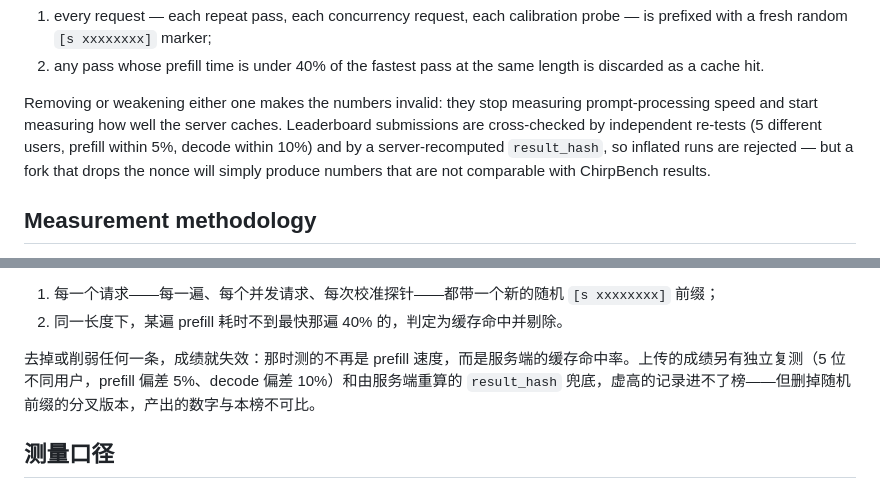
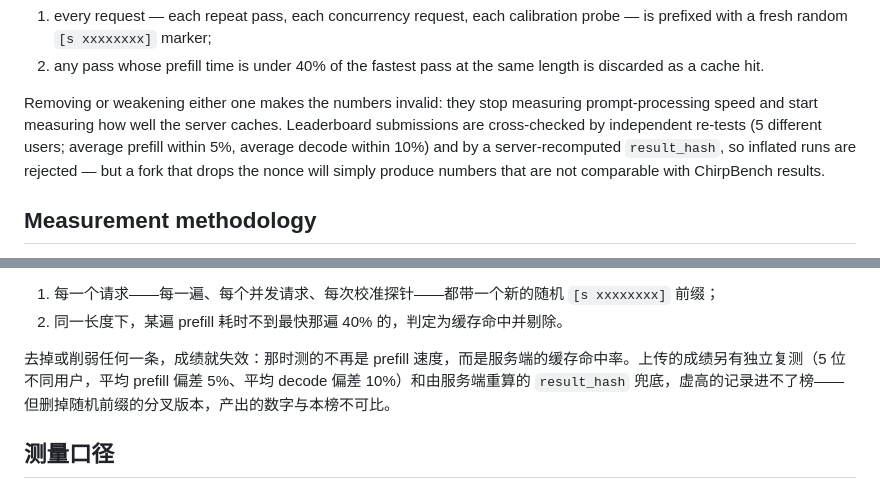
Before and after one commit to 2ndBossLin/chirpbench-client, a Markdown page: README.md, 2 parts joined by grey strips. Rendered like a GitHub page.

Commit message:
Retest arbitration compares overall averages, not per-point deviations

```diff
--- a/README.md
+++ b/README.md
@@ -88,7 +88,7 @@ So `index.html` does two things, and both are part of the measurement definition
 1. every request — each repeat pass, each concurrency request, each calibration probe — is prefixed with a fresh random `[s xxxxxxxx]` marker;
 2. any pass whose prefill time is under 40% of the fastest pass at the same length is discarded as a cache hit.
 
-Removing or weakening either one makes the numbers invalid: they stop measuring prompt-processing speed and start measuring how well the server caches. Leaderboard submissions are cross-checked by independent re-tests (5 different users, prefill within 5%, decode within 10%) and by a server-recomputed `result_hash`, so inflated runs are rejected — but a fork that drops the nonce will simply produce numbers that are not comparable with ChirpBench results.
+Removing or weakening either one makes the numbers invalid: they stop measuring prompt-processing speed and start measuring how well the server caches. Leaderboard submissions are cross-checked by independent re-tests (5 different users; average prefill within 5%, average decode within 10%) and by a server-recomputed `result_hash`, so inflated runs are rejected — but a fork that drops the nonce will simply produce numbers that are not comparable with ChirpBench results.
 
 ## Measurement methodology
 
@@ -171,7 +171,7 @@ Why GPLv3: the code is public so anyone can audit the measurement logic, the upl
 1. 每一个请求——每一遍、每个并发请求、每次校准探针——都带一个新的随机 `[s xxxxxxxx]` 前缀；
 2. 同一长度下，某遍 prefill 耗时不到最快那遍 40% 的，判定为缓存命中并剔除。
 
-去掉或削弱任何一条，成绩就失效：那时测的不再是 prefill 速度，而是服务端的缓存命中率。上传的成绩另有独立复测（5 位不同用户，prefill 偏差 5%、decode 偏差 10%）和由服务端重算的 `result_hash` 兜底，虚高的记录进不了榜——但删掉随机前缀的分叉版本，产出的数字与本榜不可比。
+去掉或削弱任何一条，成绩就失效：那时测的不再是 prefill 速度，而是服务端的缓存命中率。上传的成绩另有独立复测（5 位不同用户，平均 prefill 偏差 5%、平均 decode 偏差 10%）和由服务端重算的 `result_hash` 兜底，虚高的记录进不了榜——但删掉随机前缀的分叉版本，产出的数字与本榜不可比。
 
 ## 测量口径
 
```
Also changed, not shown: METHODOLOGY.md (+5 -5 lines).
